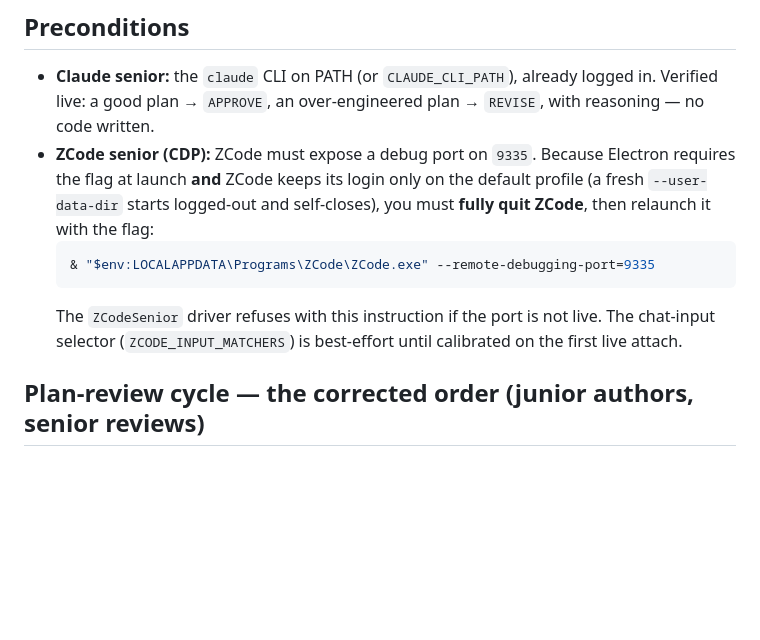
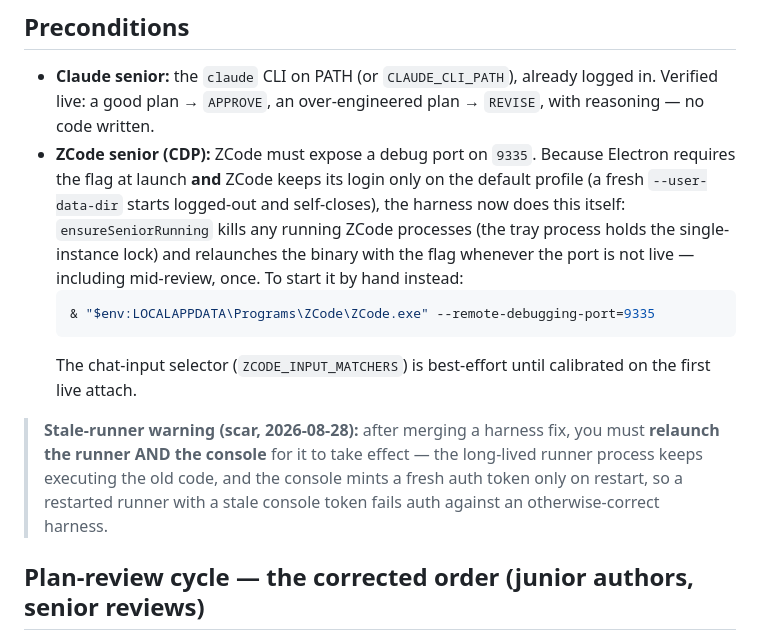
Before and after one commit to departmentofcoding-wq/department-of-codeV2, a Markdown page: docs/senior-integration.md, the part around one of its changes. GitHub-like rendering; blank space fills up the shorter version.

````diff
--- a/docs/senior-integration.md
+++ b/docs/senior-integration.md
@@ -168,13 +206,21 @@ node --experimental-strip-types scripts/run_senior.ts --senior zai --kind plan \
 - **ZCode senior (CDP):** ZCode must expose a debug port on `9335`. Because
   Electron requires the flag at launch **and** ZCode keeps its login only on the
   default profile (a fresh `--user-data-dir` starts logged-out and self-closes),
-  you must **fully quit ZCode**, then relaunch it with the flag:
+  the harness now does this itself: `ensureSeniorRunning` kills any running ZCode
+  processes (the tray process holds the single-instance lock) and relaunches the
+  binary with the flag whenever the port is not live — including mid-review, once.
+  To start it by hand instead:
   ```powershell
   & "$env:LOCALAPPDATA\Programs\ZCode\ZCode.exe" --remote-debugging-port=9335
   ```
-  The `ZCodeSenior` driver refuses with this instruction if the port is not live.
   The chat-input selector (`ZCODE_INPUT_MATCHERS`) is best-effort until calibrated
   on the first live attach.
+
+> **Stale-runner warning (scar, 2026-08-28):** after merging a harness fix, you
+> must **relaunch the runner AND the console** for it to take effect — the
+> long-lived runner process keeps executing the old code, and the console mints
+> a fresh auth token only on restart, so a restarted runner with a stale console
+> token fails auth against an otherwise-correct harness.
 
 ## Plan-review cycle — the corrected order (junior authors, senior reviews)
 
````
Also changed, not shown: other parts of docs/senior-integration.md (+43 -5 lines), docs/antigravity-integration.md (+19 -0 lines), docs/walkthrough-dept-resilience.md (added, +189 -0 lines).
